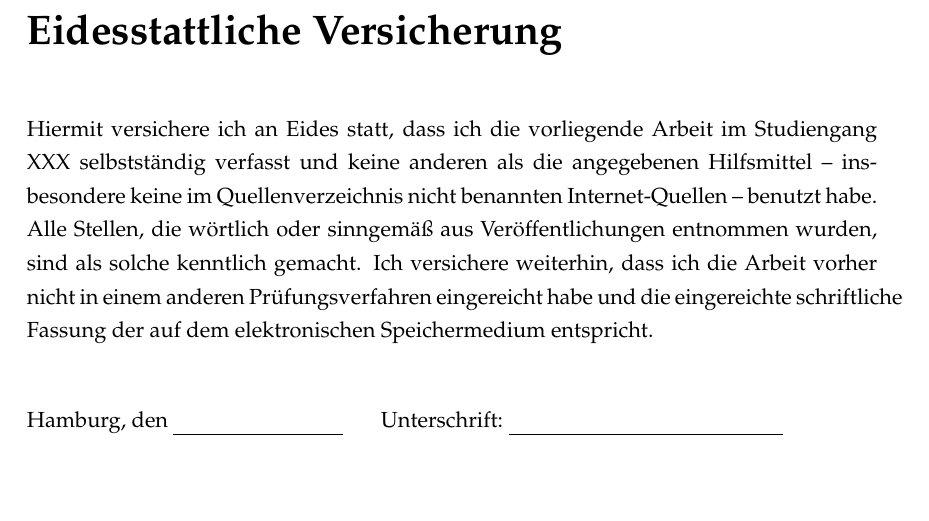
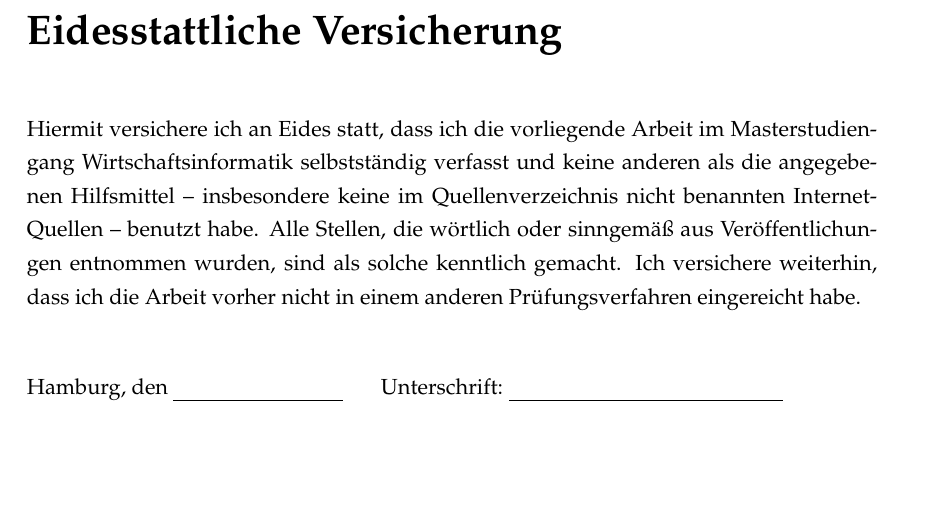
Before and after one commit to IanBuck-dev/master-thesis, a LaTeX thesis (main.tex, which reads _eidversicherung.tex): part of page 91 of 91, cut so that both start at the same text. Compiled offline with pdfLaTeX.

Commit message:
Eidensstattliche V Update Msc WiInf

```diff
--- a/_eidversicherung.tex
+++ b/_eidversicherung.tex
@@ -1,10 +1,10 @@
 	\chapter*{Eidesstattliche Versicherung}
 \renewcommand*\chapterpagestyle{empty}
 \addcontentsline{toc}{chapter}{Eidesstattliche Versicherung}
-Hiermit versichere ich an Eides statt, dass ich die vorliegende Arbeit im Studiengang XXX %TODO Studiengang anpassen
+Hiermit versichere ich an Eides statt, dass ich die vorliegende Arbeit im Masterstudiengang Wirtschaftsinformatik
 selbstständig verfasst und keine anderen als die angegebenen Hilfsmittel – insbesondere keine im Quellenverzeichnis nicht benannten Internet-Quellen – benutzt habe.
 Alle Stellen, die wörtlich oder sinngemäß aus Veröffentlichungen entnommen wurden, sind als solche kenntlich gemacht.
-Ich versichere weiterhin, dass ich die Arbeit vorher nicht in einem anderen Prüfungsverfahren eingereicht habe und die eingereichte schriftliche Fassung der auf dem elektronischen Speichermedium entspricht.
+Ich versichere weiterhin, dass ich die Arbeit vorher nicht in einem anderen Prüfungsverfahren eingereicht habe.
 \vspace{1cm}
 
 \noindent Hamburg, den \uline{~~~~~~~~~~~~~~~~~~~~~~~~~~~~~~~}~~~~~~~Unterschrift: \uline{~~~~~~~~~~~~~~~~~~~~~~~~~~~~~~~~~~~~~~~~~~~~~~~~~~}
```
Also changed, not shown: chapter4.tex (+2 -0 lines).
